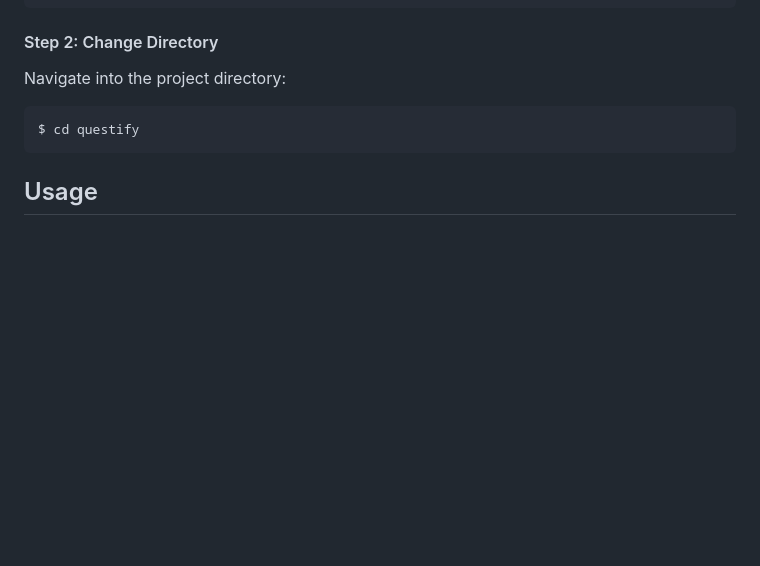
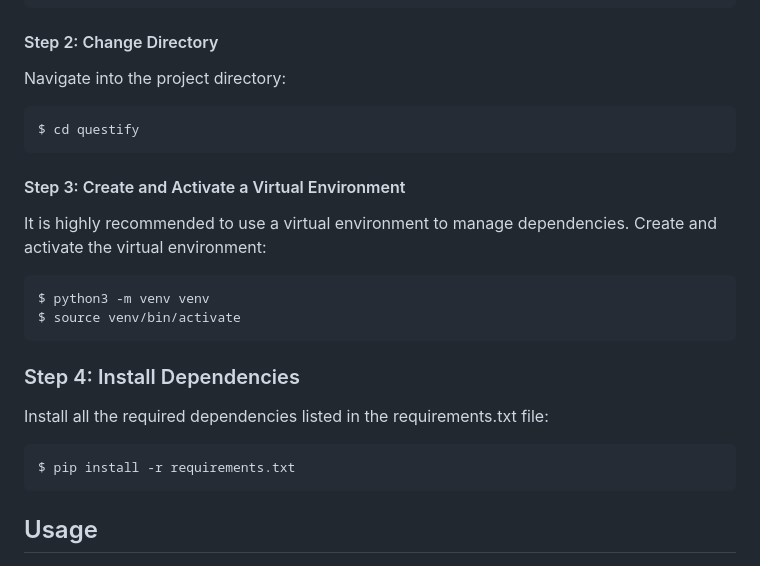
Before and after one commit to Saviour99/questify, a Markdown page: README.md, the part around the change. GitHub-like rendering; blank space fills up the shorter version.

````diff
--- a/README.md
+++ b/README.md
@@ -69,6 +69,21 @@ Navigate into the project directory:
 $ cd questify
 ```
 
+#### Step 3: Create and Activate a Virtual Environment
+
+It is highly recommended to use a virtual environment to manage dependencies. Create and activate the virtual environment:
+
+```bash
+$ python3 -m venv venv
+$ source venv/bin/activate
+```
+### Step 4: Install Dependencies
+Install all the required dependencies listed in the requirements.txt file:
+
+```bash
+$ pip install -r requirements.txt
+```
+
 ## Usage
 1. **Upload a File**:
    To begin creating multiple-choice questions (MCQs), click anywhere within the rectangular area marked by a black dashed line. This will open a file explorer window where you can select and upload your study materials. Questify supports files with the following extensions: `.pdf`, `.txt`, and `.pptx`. These formats are commonly used for course materials like textbooks, lecture notes, and slide presentations.
````
